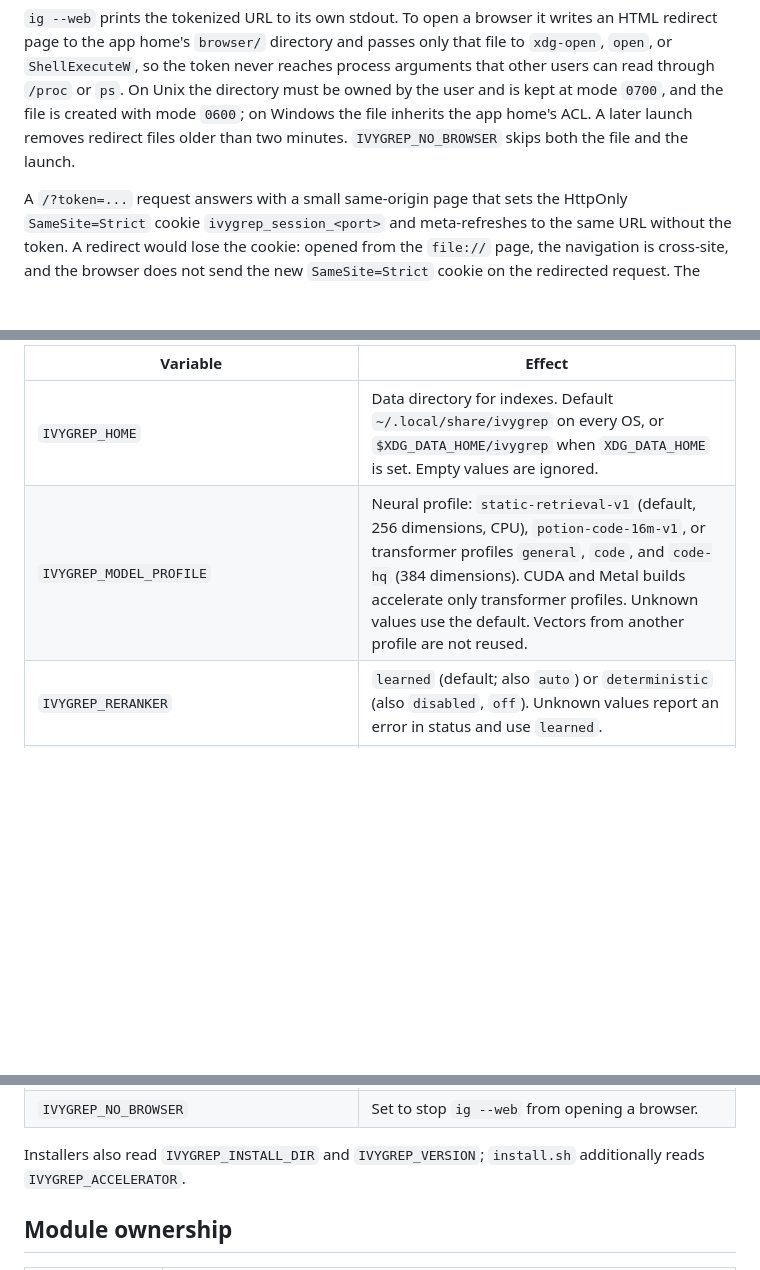
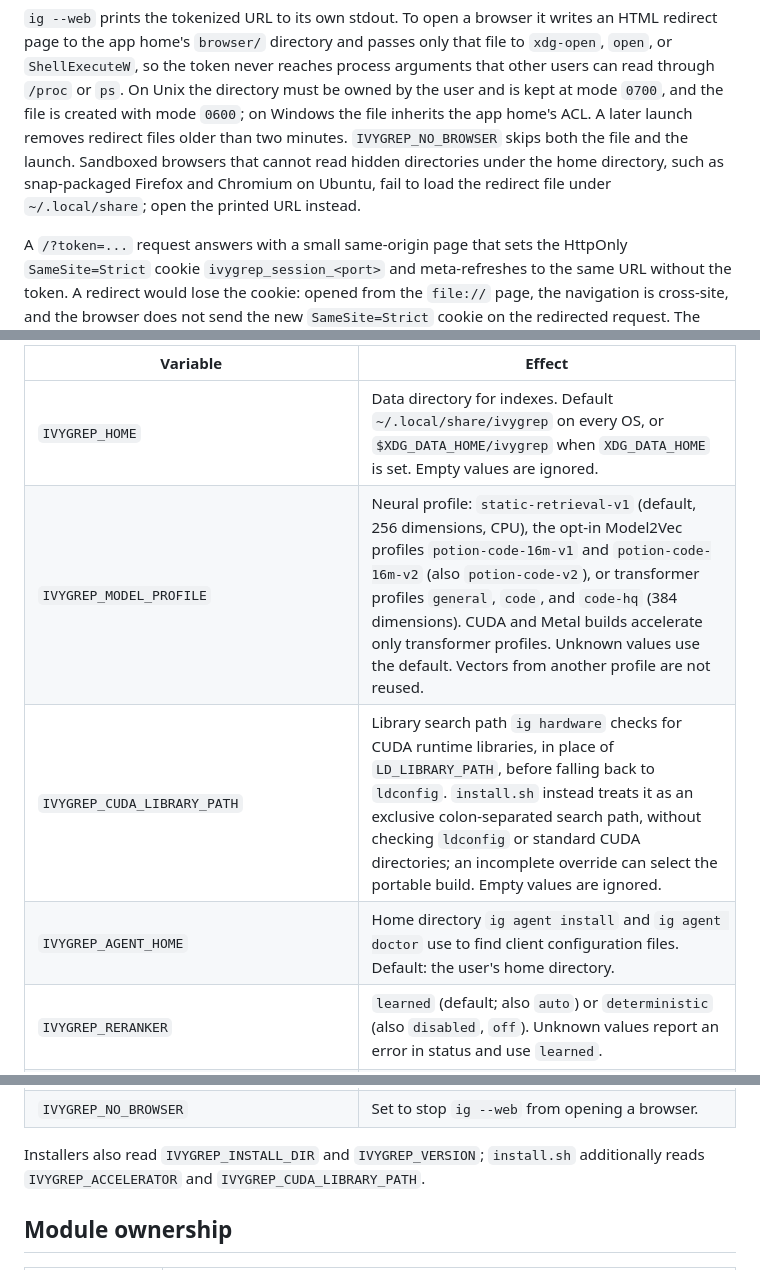
Before and after one commit to bvolpato/ivygrep, a Markdown page: docs/architecture.md, 3 parts joined by grey strips. GitHub-like rendering; blank space fills up the shorter version.

Commit message:
[docs] Document remaining environment variables and snap browser note (#361)
* [docs] Document remaining environment variables and snap browser note

The environment reference lists the opt-in potion-code-16m-v2 profile,
IVYGREP_CUDA_LIBRARY_PATH, and IVYGREP_AGENT_HOME. The Web UI launch notes
explain that snap-packaged browsers cannot read the owner-only redirect file
under ~/.local/share and that the printed URL still works.

* [docs] Clarify installer CUDA path override

---------

Co-authored-by: bruno.volpato <bruno.volpato@datadoghq.com>

```diff
--- a/docs/architecture.md
+++ b/docs/architecture.md
@@ -572,7 +572,10 @@ reaches process arguments that other users can read through `/proc` or `ps`.
 On Unix the directory must be owned by the user and is kept at mode `0700`, and
 the file is created with mode `0600`; on Windows the file inherits the app
 home's ACL. A later launch removes redirect files older than two minutes.
-`IVYGREP_NO_BROWSER` skips both the file and the launch.
+`IVYGREP_NO_BROWSER` skips both the file and the launch. Sandboxed browsers
+that cannot read hidden directories under the home directory, such as
+snap-packaged Firefox and Chromium on Ubuntu, fail to load the redirect file
+under `~/.local/share`; open the printed URL instead.
 
 A `/?token=...` request answers with a small same-origin page that sets the
 HttpOnly `SameSite=Strict` cookie `ivygrep_session_<port>` and meta-refreshes to
@@ -611,7 +614,9 @@ variables tune runtime defaults. "Set" means present with any value, including
 | Variable | Effect |
 | --- | --- |
 | `IVYGREP_HOME` | Data directory for indexes. Default `~/.local/share/ivygrep` on every OS, or `$XDG_DATA_HOME/ivygrep` when `XDG_DATA_HOME` is set. Empty values are ignored. |
-| `IVYGREP_MODEL_PROFILE` | Neural profile: `static-retrieval-v1` (default, 256 dimensions, CPU), `potion-code-16m-v1`, or transformer profiles `general`, `code`, and `code-hq` (384 dimensions). CUDA and Metal builds accelerate only transformer profiles. Unknown values use the default. Vectors from another profile are not reused. |
+| `IVYGREP_MODEL_PROFILE` | Neural profile: `static-retrieval-v1` (default, 256 dimensions, CPU), the opt-in Model2Vec profiles `potion-code-16m-v1` and `potion-code-16m-v2` (also `potion-code-v2`), or transformer profiles `general`, `code`, and `code-hq` (384 dimensions). CUDA and Metal builds accelerate only transformer profiles. Unknown values use the default. Vectors from another profile are not reused. |
+| `IVYGREP_CUDA_LIBRARY_PATH` | Library search path `ig hardware` checks for CUDA runtime libraries, in place of `LD_LIBRARY_PATH`, before falling back to `ldconfig`. `install.sh` instead treats it as an exclusive colon-separated search path, without checking `ldconfig` or standard CUDA directories; an incomplete override can select the portable build. Empty values are ignored. |
+| `IVYGREP_AGENT_HOME` | Home directory `ig agent install` and `ig agent doctor` use to find client configuration files. Default: the user's home directory. |
 | `IVYGREP_RERANKER` | `learned` (default; also `auto`) or `deterministic` (also `disabled`, `off`). Unknown values report an error in status and use `learned`. |
 | `IVYGREP_SEARCH_DEADLINE_SECS` | Server-side daemon search deadline. Default `60`; `0` disables it. Hits gathered before the deadline return with a warning. |
 | `IVYGREP_MCP_INDEX_WAIT_SECS` | Time an MCP call waits for a first index before returning `status: indexing`. Default `20`; `0` returns immediately. |
@@ -628,7 +633,7 @@ variables tune runtime defaults. "Set" means present with any value, including
 | `IVYGREP_NO_BROWSER` | Set to stop `ig --web` from opening a browser. |
 
 Installers also read `IVYGREP_INSTALL_DIR` and `IVYGREP_VERSION`; `install.sh`
-additionally reads `IVYGREP_ACCELERATOR`.
+additionally reads `IVYGREP_ACCELERATOR` and `IVYGREP_CUDA_LIBRARY_PATH`.
 
 ## Module ownership
 
```
Also changed, not shown: README.md (+3 -0 lines).
